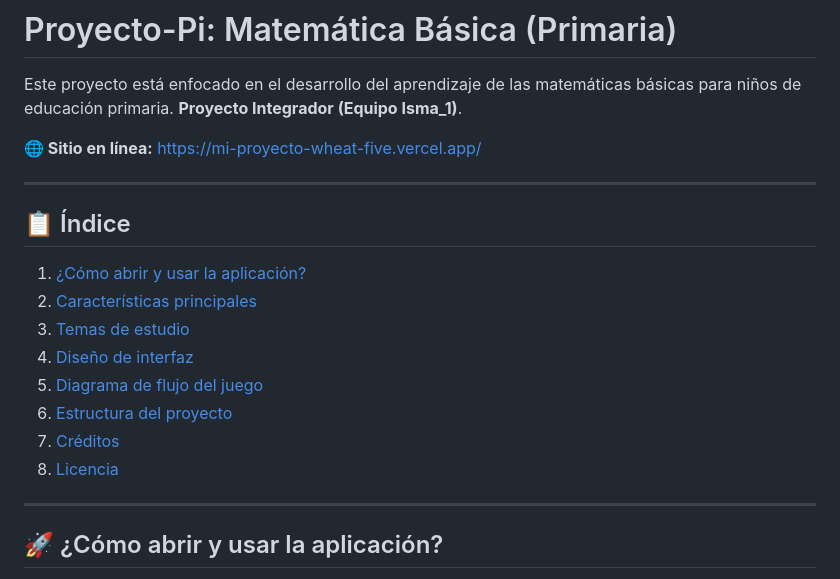
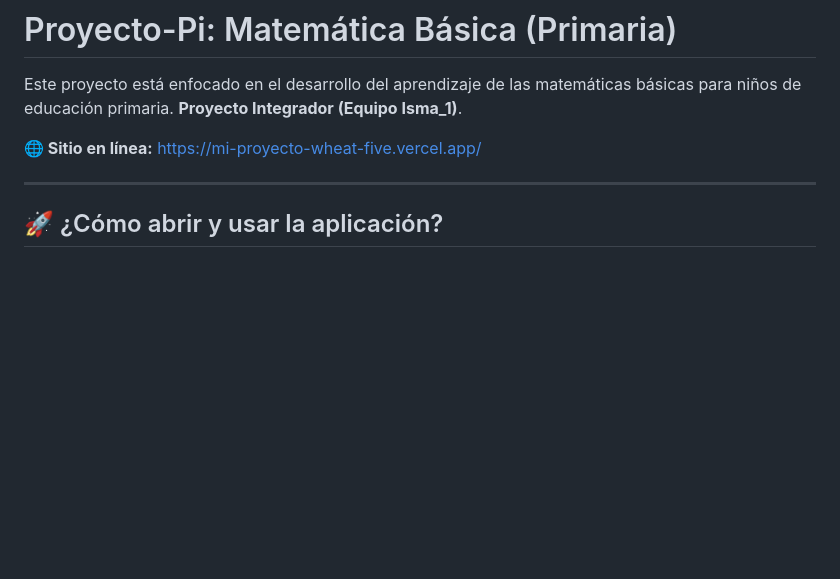
Before and after one commit to alexfloresmorales26-cmyk/Proyecto-Pi, a Markdown page: README.md, the part around the change. Rendered like a GitHub page; blank space fills up the shorter version.

Commit message:
Quitar el indice del README

```diff
--- a/README.md
+++ b/README.md
@@ -3,19 +3,6 @@
 Este proyecto está enfocado en el desarrollo del aprendizaje de las matemáticas básicas para niños de educación primaria. **Proyecto Integrador (Equipo Isma_1)**.
 
 **🌐 Sitio en línea:** [https://mi-proyecto-wheat-five.vercel.app/](https://mi-proyecto-wheat-five.vercel.app/)
-
----
-
-## 📋 Índice
-
-1. [¿Cómo abrir y usar la aplicación?](#-cómo-abrir-y-usar-la-aplicación)
-2. [Características principales](#-características-principales)
-3. [Temas de estudio](#-temas-de-estudio)
-4. [Diseño de interfaz](#-diseño-de-interfaz-página-10-del-documento)
-5. [Diagrama de flujo del juego](#-diagrama-de-flujo-página-9-del-documento)
-6. [Estructura del proyecto](#-estructura-del-proyecto)
-7. [Créditos](#-créditos)
-8. [Licencia](#-licencia-y-derechos-de-autor)
 
 ---
 
```
